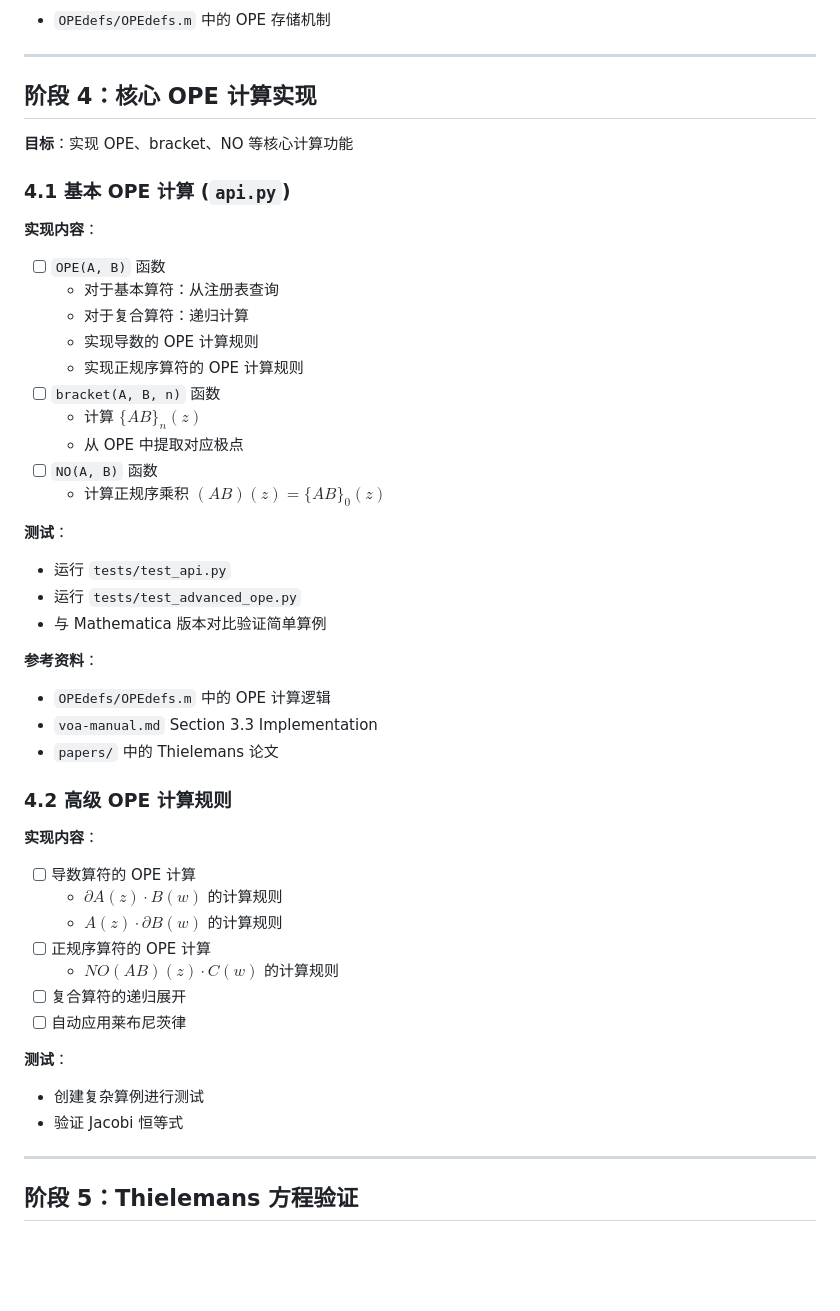
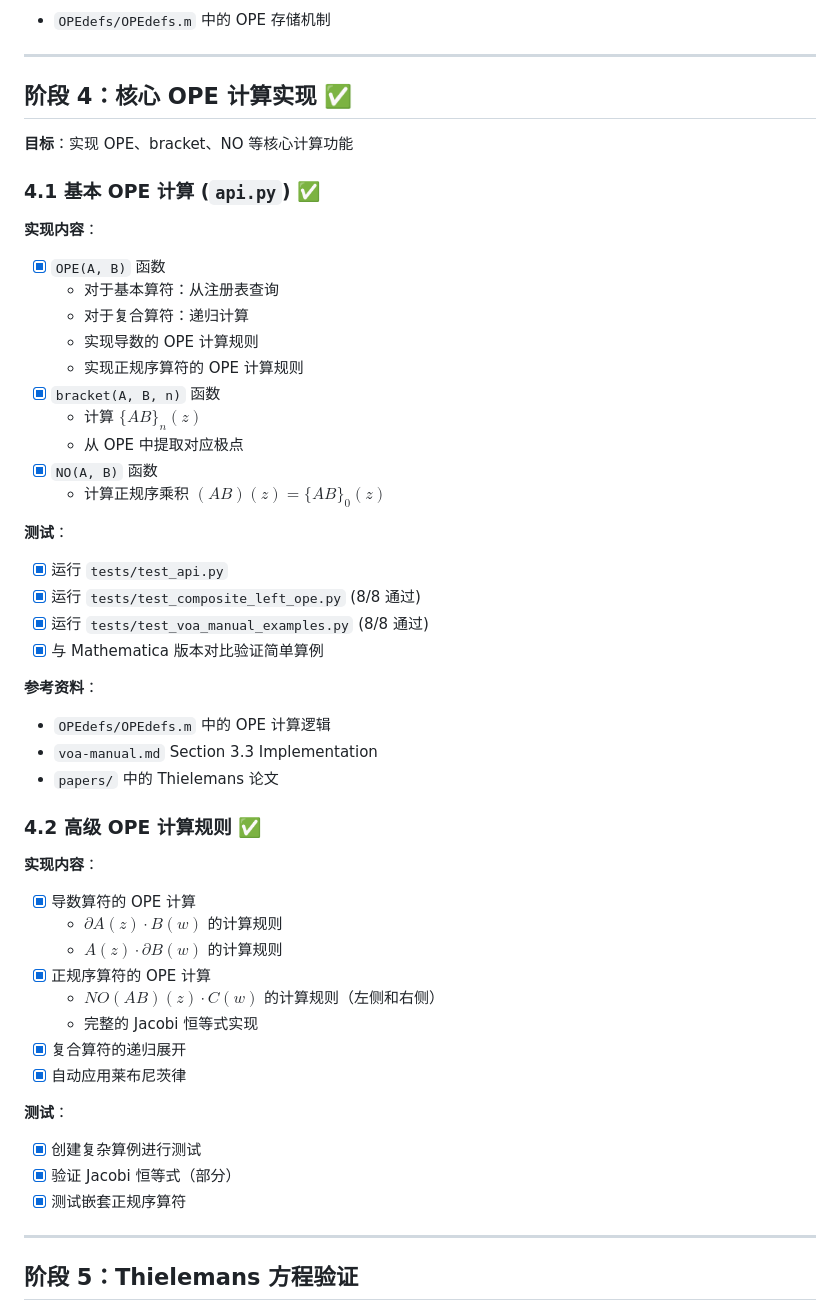
Before and after one commit to panyw5/pyope, a Markdown page: README.md, the part around one of its changes. GitHub-like rendering; blank space fills up the shorter version.

```diff
--- a/README.md
+++ b/README.md
@@ -284,48 +284,51 @@ pyope/
 
 ---
 
-## 阶段 4：核心 OPE 计算实现
+## 阶段 4：核心 OPE 计算实现 ✅
 
 **目标**：实现 OPE、bracket、NO 等核心计算功能
 
-### 4.1 基本 OPE 计算 (`api.py`)
+### 4.1 基本 OPE 计算 (`api.py`) ✅
 
 **实现内容**：
-- [ ] `OPE(A, B)` 函数
+- [x] `OPE(A, B)` 函数
   - 对于基本算符：从注册表查询
   - 对于复合算符：递归计算
   - 实现导数的 OPE 计算规则
   - 实现正规序算符的 OPE 计算规则
-- [ ] `bracket(A, B, n)` 函数
+- [x] `bracket(A, B, n)` 函数
   - 计算 $\{AB\}_n(z)$
   - 从 OPE 中提取对应极点
-- [ ] `NO(A, B)` 函数
+- [x] `NO(A, B)` 函数
   - 计算正规序乘积 $(AB)(z) = \{AB\}_0(z)$
 
 **测试**：
-- 运行 `tests/test_api.py`
-- 运行 `tests/test_advanced_ope.py`
-- 与 Mathematica 版本对比验证简单算例
+- [x] 运行 `tests/test_api.py`
+- [x] 运行 `tests/test_composite_left_ope.py` (8/8 通过)
+- [x] 运行 `tests/test_voa_manual_examples.py` (8/8 通过)
+- [x] 与 Mathematica 版本对比验证简单算例
 
 **参考资料**：
 - `OPEdefs/OPEdefs.m` 中的 OPE 计算逻辑
 - `voa-manual.md` Section 3.3 Implementation
 - `papers/` 中的 Thielemans 论文
 
-### 4.2 高级 OPE 计算规则
+### 4.2 高级 OPE 计算规则 ✅
 
 **实现内容**：
-- [ ] 导数算符的 OPE 计算
+- [x] 导数算符的 OPE 计算
   - $\partial A(z) \cdot B(w)$ 的计算规则
   - $A(z) \cdot \partial B(w)$ 的计算规则
-- [ ] 正规序算符的 OPE 计算
-  - $NO(AB)(z) \cdot C(w)$ 的计算规则
-- [ ] 复合算符的递归展开
-- [ ] 自动应用莱布尼茨律
+- [x] 正规序算符的 OPE 计算
+  - $NO(AB)(z) \cdot C(w)$ 的计算规则（左侧和右侧）
+  - 完整的 Jacobi 恒等式实现
+- [x] 复合算符的递归展开
+- [x] 自动应用莱布尼茨律
 
 **测试**：
-- 创建复杂算例进行测试
-- 验证 Jacobi 恒等式
+- [x] 创建复杂算例进行测试
+- [x] 验证 Jacobi 恒等式（部分）
+- [x] 测试嵌套正规序算符
 
 ---
 
```
Also changed, not shown: other parts of README.md (+57 -42 lines).
